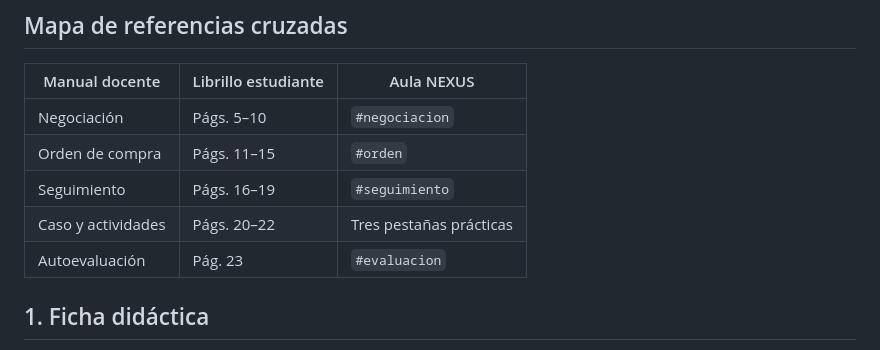
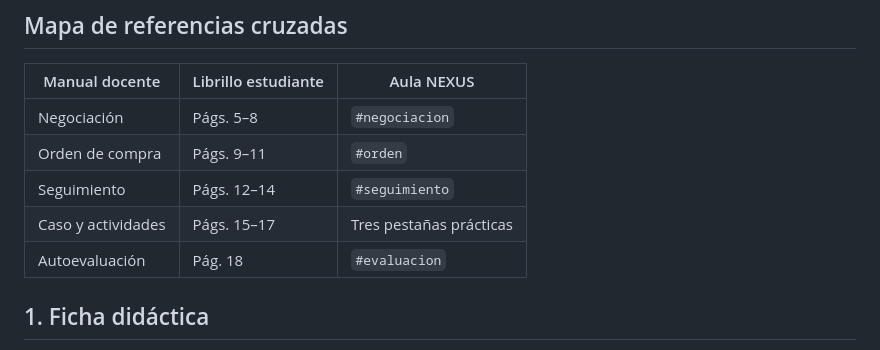
Before and after one commit to angelmaltos03-alt/compras-game, a Markdown page: sesion-08-negociacion-orden-compra/manual-maestro-sesion-08.md, the part around the change. Rendered like a GitHub page.

Commit message:
Ajusta referencias de páginas en manual docente sesión 08

```diff
--- a/sesion-08-negociacion-orden-compra/manual-maestro-sesion-08.md
+++ b/sesion-08-negociacion-orden-compra/manual-maestro-sesion-08.md
@@ -7,11 +7,11 @@
 
 | Manual docente | Librillo estudiante | Aula NEXUS |
 |---|---|---|
-| Negociación | Págs. 5–10 | `#negociacion` |
-| Orden de compra | Págs. 11–15 | `#orden` |
-| Seguimiento | Págs. 16–19 | `#seguimiento` |
-| Caso y actividades | Págs. 20–22 | Tres pestañas prácticas |
-| Autoevaluación | Pág. 23 | `#evaluacion` |
+| Negociación | Págs. 5–8 | `#negociacion` |
+| Orden de compra | Págs. 9–11 | `#orden` |
+| Seguimiento | Págs. 12–14 | `#seguimiento` |
+| Caso y actividades | Págs. 15–17 | Tres pestañas prácticas |
+| Autoevaluación | Pág. 18 | `#evaluacion` |
 
 ## 1. Ficha didáctica
 
```
